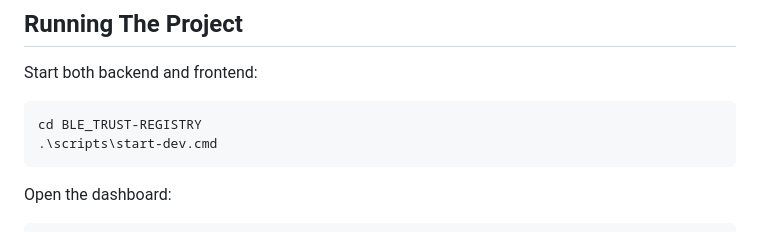
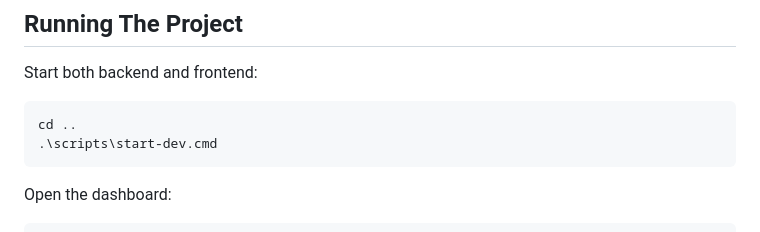
Before and after one commit to manasvi-0523/BLE_TRUST-REGISTRY, a Markdown page: README.md, the part around the change. Drawn GitHub-style.

Commit message:
Fix directory navigation command in README

````diff
--- a/README.md
+++ b/README.md
@@ -327,7 +327,7 @@ npm.cmd install
 Start both backend and frontend:
 
 ```powershell
-cd BLE_TRUST-REGISTRY
+cd ..
 .\scripts\start-dev.cmd
 ```
 
````
